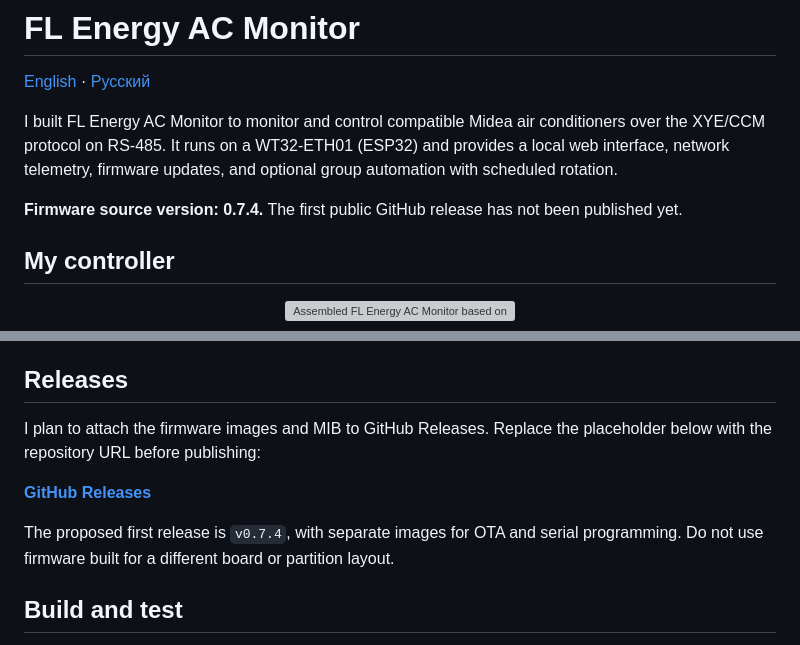
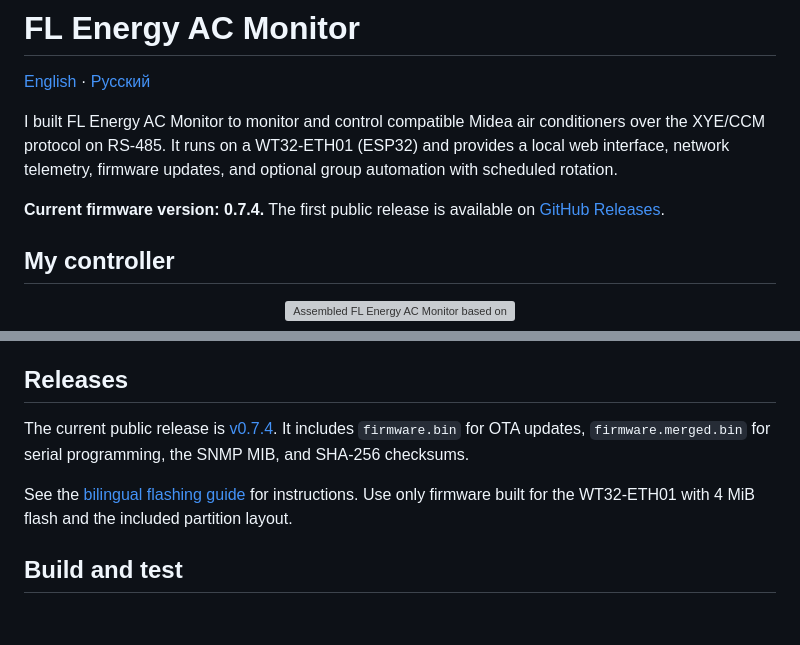
Before and after one commit to Slavikeks/FL_Energy_ACMonitor, a Markdown page: README.md, 2 parts joined by grey strips. GitHub-like rendering; blank space fills up the shorter version; grey boxes are pictures that could not be loaded.

Commit message:
docs: update published release information

```diff
--- a/README.md
+++ b/README.md
@@ -4,7 +4,7 @@
 
 I built FL Energy AC Monitor to monitor and control compatible Midea air conditioners over the XYE/CCM protocol on RS-485. It runs on a WT32-ETH01 (ESP32) and provides a local web interface, network telemetry, firmware updates, and optional group automation with scheduled rotation.
 
-**Firmware source version: 0.7.4.** The first public GitHub release has not been published yet.
+**Current firmware version: 0.7.4.** The first public release is available on [GitHub Releases](https://github.com/Slavikeks/FL_Energy_ACMonitor/releases/tag/v0.7.4).
 
 ## My controller
 
@@ -63,11 +63,9 @@ See [installation and first-start instructions](docs/INSTALLATION.md). For seria
 
 ## Releases
 
-I plan to attach the firmware images and MIB to GitHub Releases. Replace the placeholder below with the repository URL before publishing:
+The current public release is [v0.7.4](https://github.com/Slavikeks/FL_Energy_ACMonitor/releases/tag/v0.7.4). It includes `firmware.bin` for OTA updates, `firmware.merged.bin` for serial programming, the SNMP MIB, and SHA-256 checksums.
 
-**[GitHub Releases](https://github.com/Slavikeks/FL_Energy_ACMonitor/releases)**
-
-The proposed first release is `v0.7.4`, with separate images for OTA and serial programming. Do not use firmware built for a different board or partition layout.
+See the [bilingual flashing guide](docs/FLASHING.md) for instructions. Use only firmware built for the WT32-ETH01 with 4 MiB flash and the included partition layout.
 
 ## Build and test
 
```
Also changed, not shown: README.ru.md (+3 -5 lines).
